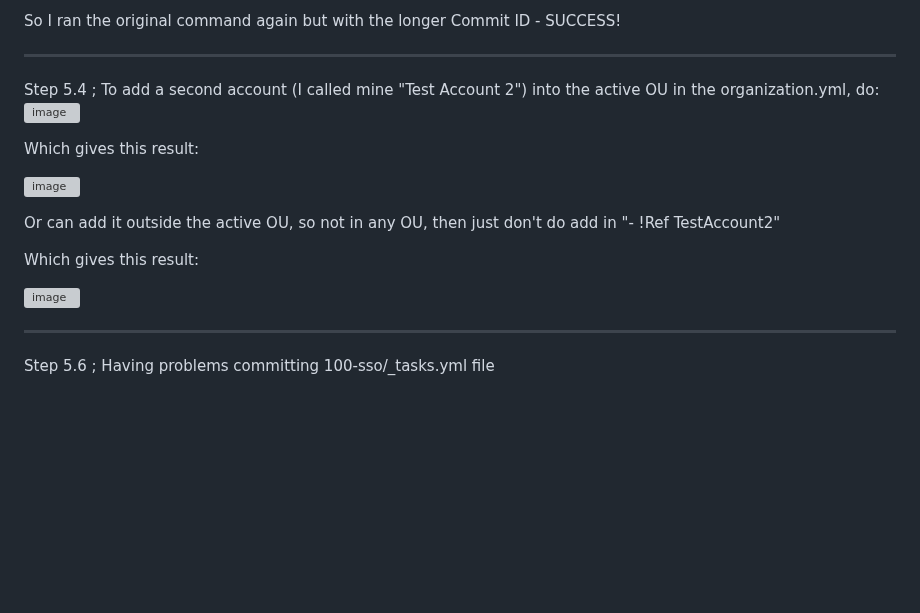
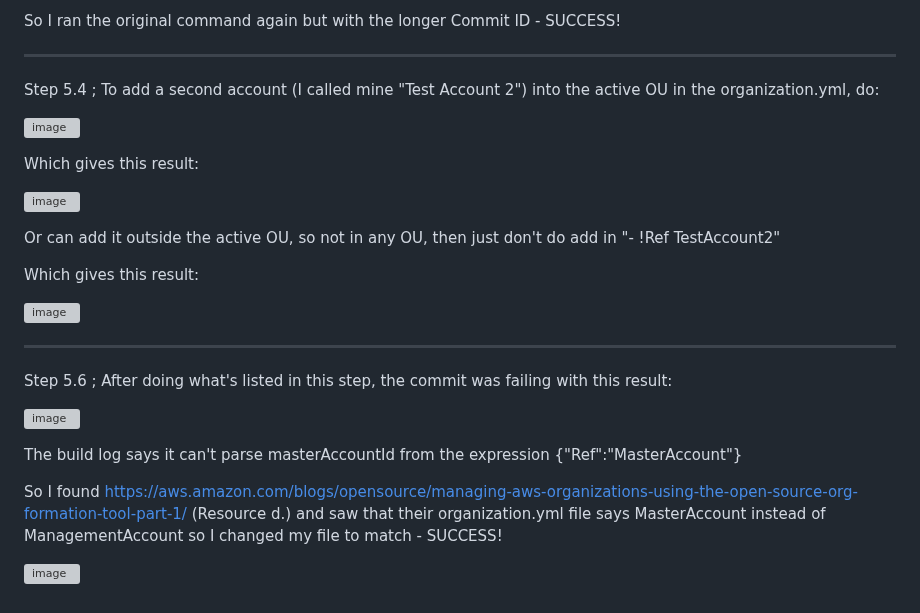
Before and after one commit to StudentLoans999/Cloud-Resume-Challenge, a Markdown page: Step 1/org-formation Journey.md, the part around one of its changes. Drawn GitHub-style; blank space fills up the shorter version; grey boxes are pictures that could not be loaded.

```diff
--- a/Step 1/org-formation Journey.md
+++ b/Step 1/org-formation Journey.md
@@ -35,7 +39,9 @@ Step 5.2 ; I accidentally named the budgets.yml file wrong and committed it, so
 
   So I ran the original command again but with the longer Commit ID - SUCCESS!
 ***
-Step 5.4 ; To add a second account (I called mine "Test Account 2") into the active OU in the organization.yml, do:![image](https://user-images.githubusercontent.com/77641113/235786876-cf6e7e04-b2e1-4db4-a159-63ebbbc10dc6.png)
+Step 5.4 ; To add a second account (I called mine "Test Account 2") into the active OU in the organization.yml, do:
+
+![image](https://user-images.githubusercontent.com/77641113/235786876-cf6e7e04-b2e1-4db4-a159-63ebbbc10dc6.png)
 
 Which gives this result:
 
@@ -49,4 +55,12 @@ Which gives this result:
 ![image](https://user-images.githubusercontent.com/77641113/235787973-393218f5-1c7b-4049-a32c-6e65a80028a5.png)
 
 ***
-Step 5.6 ; Having problems committing 100-sso/_tasks.yml file
+Step 5.6 ; After doing what's listed in this step, the commit was failing with this result:
+
+![image](https://user-images.githubusercontent.com/77641113/236968808-1c02acbc-575b-475d-9d52-ebb0d702b9c7.png)
+
+The build log says it can't parse masterAccountId from the expression {"Ref":"MasterAccount"}
+
+So I found https://aws.amazon.com/blogs/opensource/managing-aws-organizations-using-the-open-source-org-formation-tool-part-1/ (Resource d.) and saw that their organization.yml file says MasterAccount instead of ManagementAccount so I changed my file to match - SUCCESS!
+
+![image](https://user-images.githubusercontent.com/77641113/236969181-498789d9-3fdd-4a0d-8e99-892e73ee08df.png)
```
Also changed, not shown: other parts of Step 1/org-formation Journey.md (+6 -2 lines).
